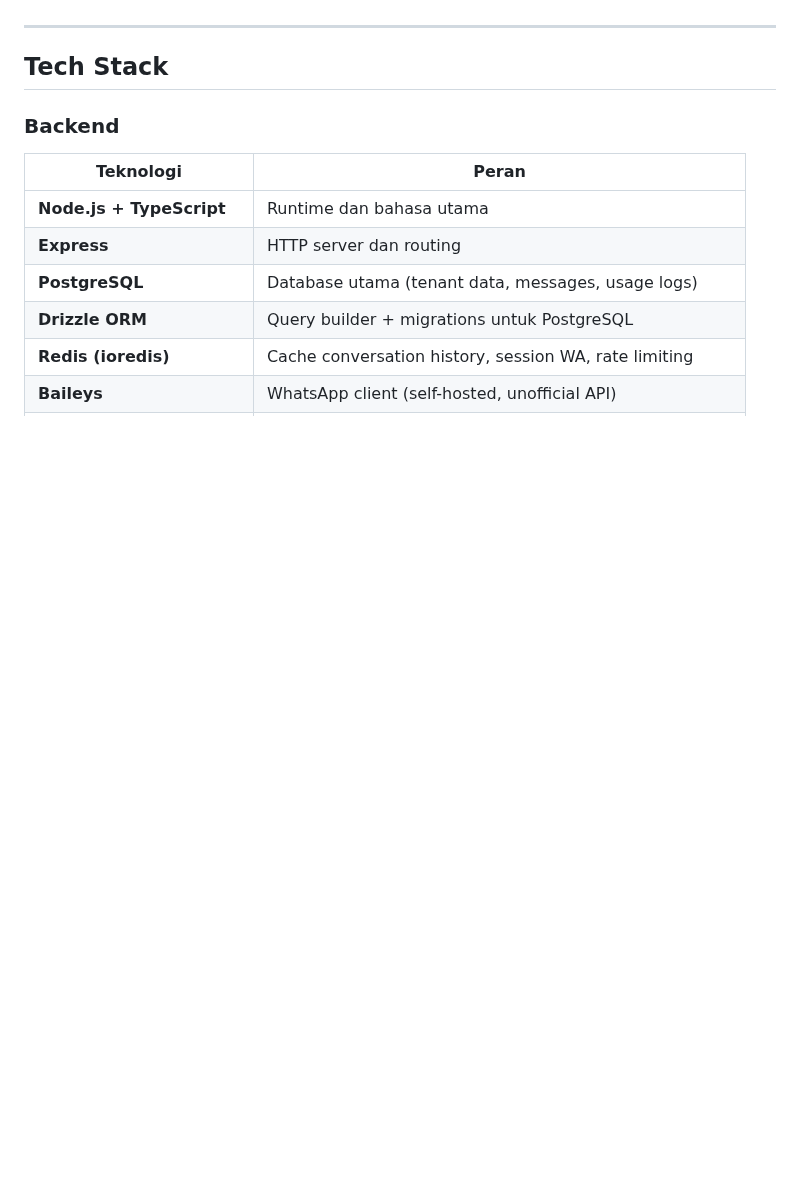
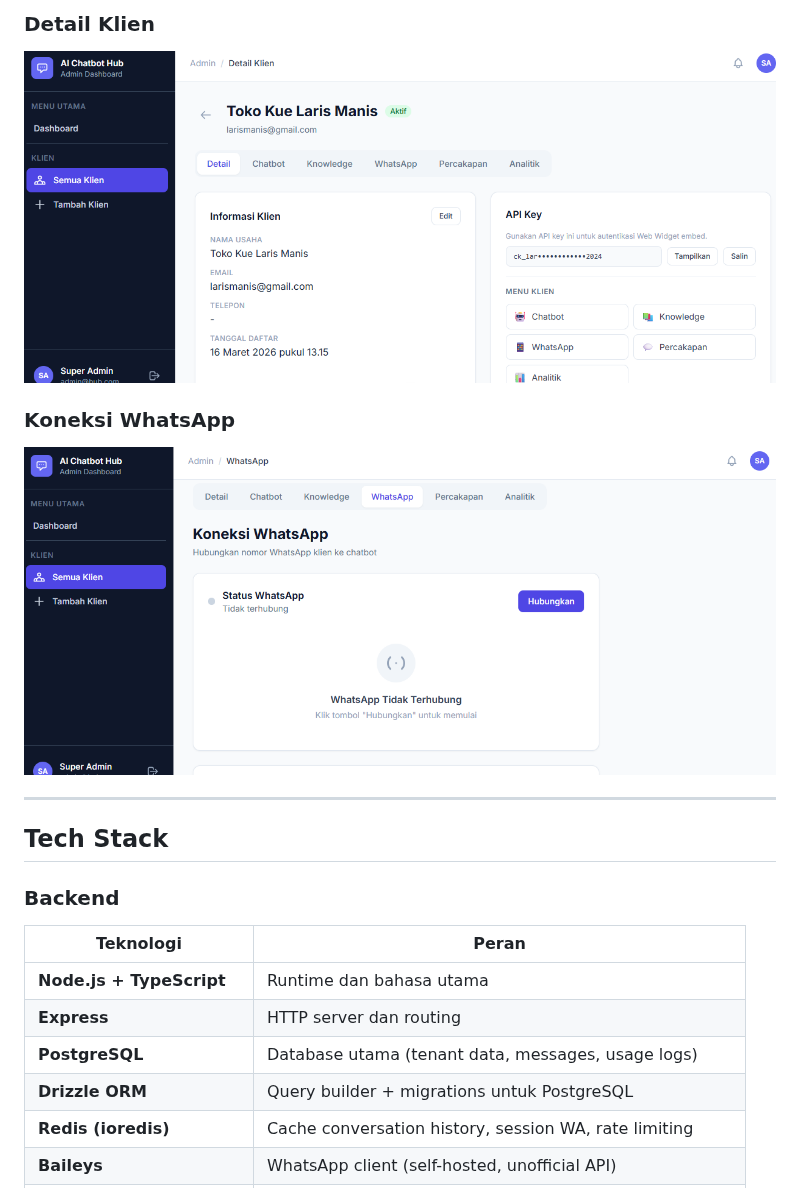
Before and after one commit to Zalfrie/chatbot-ai-hub, a Markdown page: README.md, the part around one of its changes. Drawn GitHub-style; pictures changed too: screenshot/detail-client-wa.png (added), screenshot/detail-client.png (added); blank space fills up the shorter version.

Commit message:
docs: add screenshots section to README
Co-Authored-By: Claude Sonnet 4.6 <noreply@anthropic.com>

```diff
--- a/README.md
+++ b/README.md
@@ -6,3 +20,8 @@ Setiap tenant (UMKM) mendapat chatbot sendiri dengan knowledge base, nomor Whats
+### Detail Klien
+![Detail Client](./screenshot/detail-client.png)
+
+### Koneksi WhatsApp
+![Detail Client WhatsApp](./screenshot/detail-client-wa.png)
 
 ---
 
```
Also changed, not shown: other parts of README.md (+14 -0 lines), screenshot/clients.png (added), screenshot/dashboard.png (added), screenshot/login.png (added).
